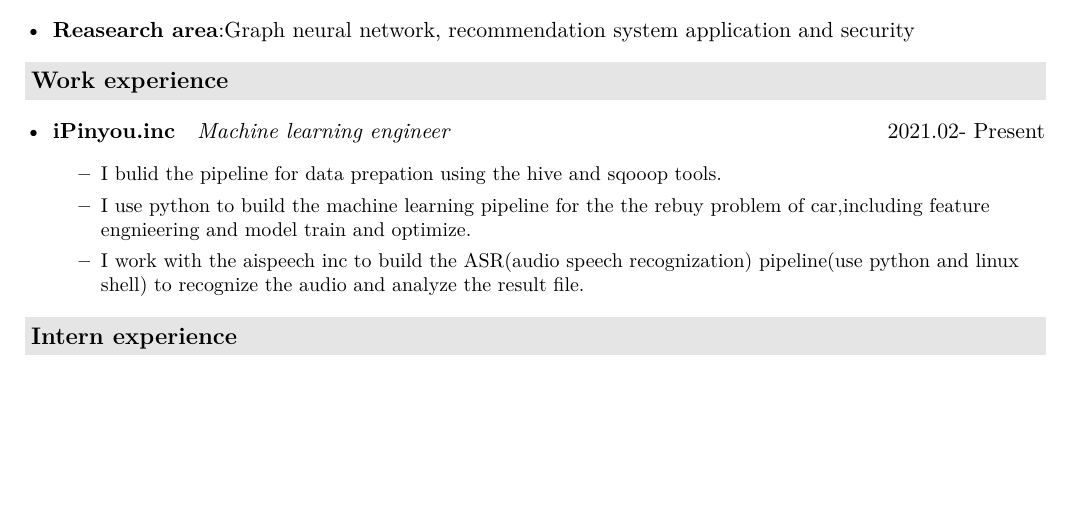
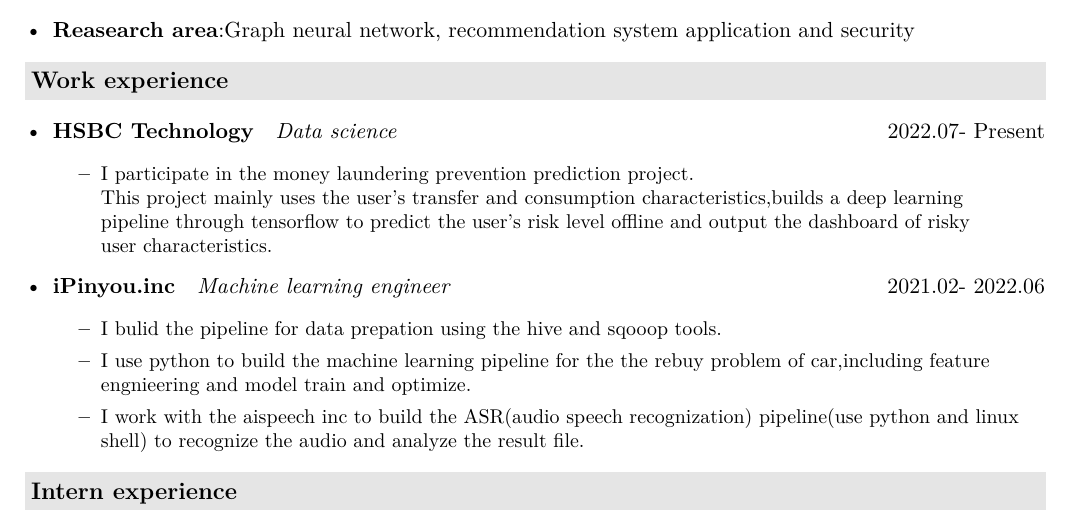
Before and after one commit to marc-zhong-35/my-resume-master-english-version, a LaTeX CV (resume.tex, which reads description/company.tex): part of page 1 of 3, cut so that both start at the same text, the shorter picture padded with empty space. Compiled offline with XeLaTeX.

Commit message:
Update company.tex

```diff
--- a/description/company.tex
+++ b/description/company.tex
@@ -1,7 +1,17 @@
 \resheading{Work experience }
   \begin{itemize}[leftmargin=*]
     \item
-           \ressubsingleline{iPinyou.inc}{Machine learning engineer}{2021.02- Present}
+           \ressubsingleline{HSBC Technology}{Data science}{2022.07- Present}
+           {\small
+      \begin{itemize}
+      \item I participate in the money laundering prevention prediction project.\\This project mainly uses the user's transfer and consumption characteristics,builds a deep learning\\ pipeline through tensorflow to predict the user's risk level offline and output the dashboard of risky \\user characteristics.
+
+            \end{itemize}
+}
+
+
+    \item
+           \ressubsingleline{iPinyou.inc}{Machine learning engineer}{2021.02- 2022.06}
            {\small
       \begin{itemize}
       \item I bulid the pipeline for  data prepation using the hive and sqooop tools.
```
Also changed, not shown: description/company.tex (2 more changed lines).
